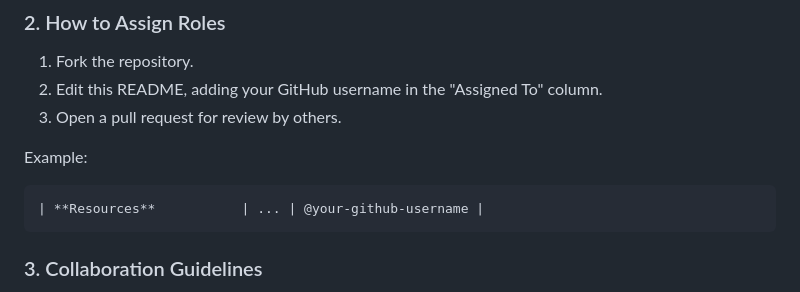
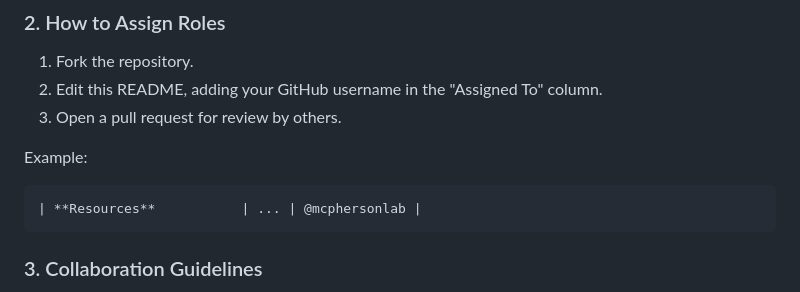
Before and after one commit to JacobKMcPherson/Graduate-School, a Markdown page: README.md, the part around the change. GitHub-like rendering.

Commit message:
docs: clarify org ownership example
Co-authored-by: JacobKMcPherson <70453018+JacobKMcPherson@users.noreply.github.com>
Agent-Logs-Url: https://github.com/mcphersonlab/Graduate-School/sessions/f7eb148c-54be-4207-9662-cdb7f27933fd

````diff
--- a/README.md
+++ b/README.md
@@ -62,7 +62,7 @@ When joining this project, please review the CRediT roles below and select the r
 
 Example:
 ```markdown
-| **Resources**           | ... | @your-github-username |
+| **Resources**           | ... | @mcphersonlab |
 ```
 
 ### 3. Collaboration Guidelines
````
